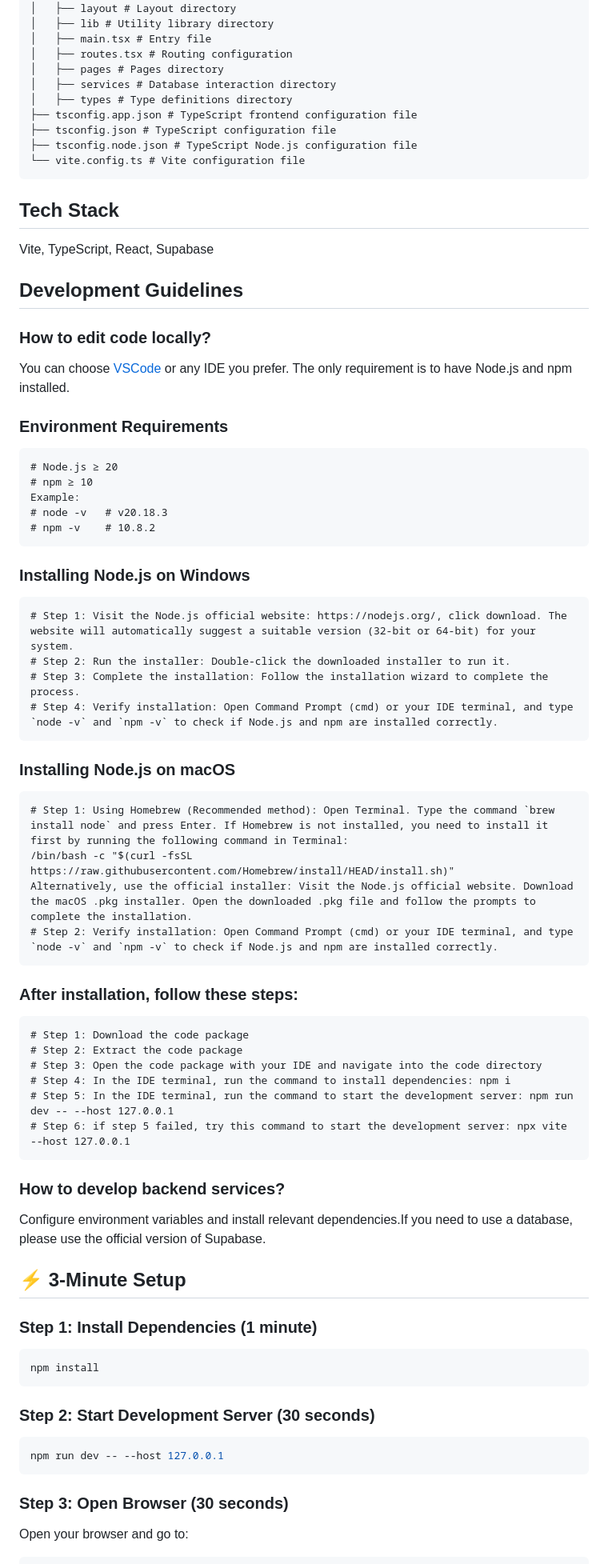
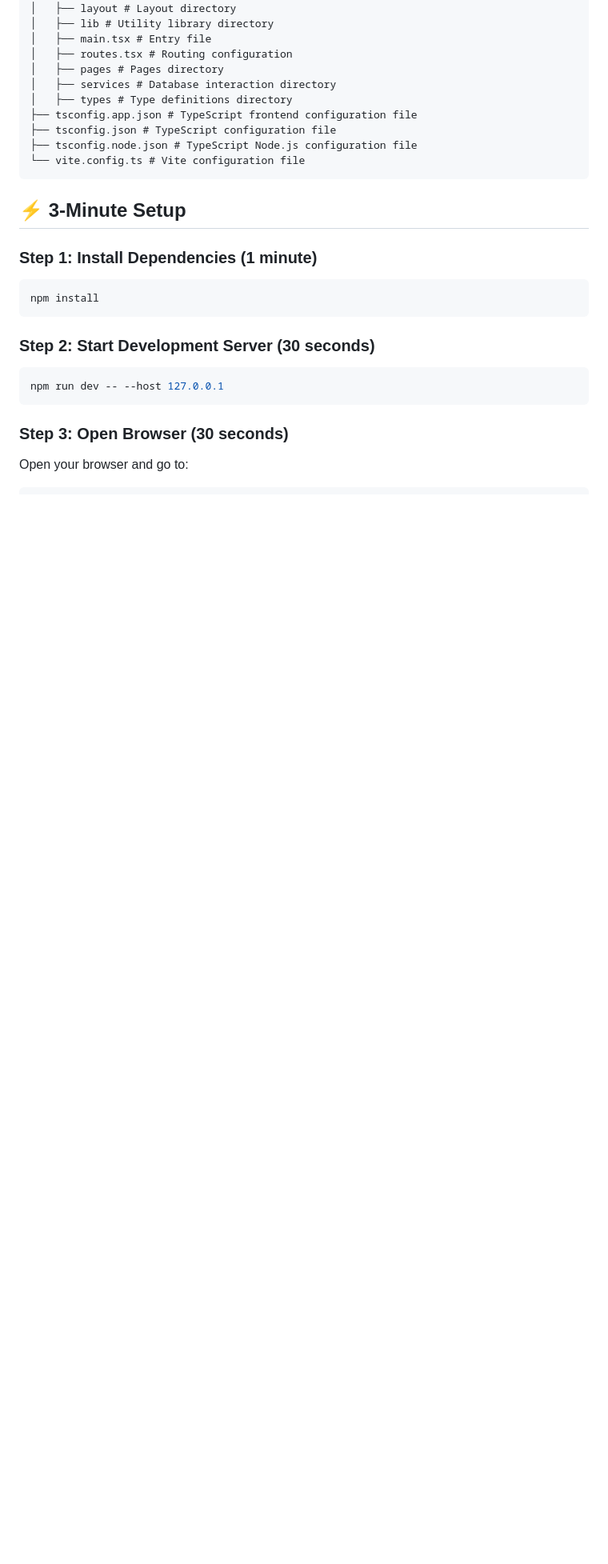
Before and after one commit to Madhusudhan1206/AI-Driven-Cybersecurity-Threat-Prediction-Platform, a Markdown page: README.md, the part around one of its changes. Shown at 80% size. Drawn GitHub-style; blank space fills up the shorter version.

````diff
--- a/README.md
+++ b/README.md
@@ -51,59 +166,6 @@ https://github.com/user-attachments/assets/dcad4059-3429-4822-81e3-fb17591a46b7
 └── vite.config.ts # Vite configuration file
 ```
 
-## Tech Stack
-
-Vite, TypeScript, React, Supabase
-
-## Development Guidelines
-
-### How to edit code locally?
-
-You can choose [VSCode](https://code.visualstudio.com/Download) or any IDE you prefer. The only requirement is to have Node.js and npm installed.
-
-### Environment Requirements
-
-```
-# Node.js ≥ 20
-# npm ≥ 10
-Example:
-# node -v   # v20.18.3
-# npm -v    # 10.8.2
-```
-
-### Installing Node.js on Windows
-
-```
-# Step 1: Visit the Node.js official website: https://nodejs.org/, click download. The website will automatically suggest a suitable version (32-bit or 64-bit) for your system.
-# Step 2: Run the installer: Double-click the downloaded installer to run it.
-# Step 3: Complete the installation: Follow the installation wizard to complete the process.
-# Step 4: Verify installation: Open Command Prompt (cmd) or your IDE terminal, and type `node -v` and `npm -v` to check if Node.js and npm are installed correctly.
-```
-
-### Installing Node.js on macOS
-
-```
-# Step 1: Using Homebrew (Recommended method): Open Terminal. Type the command `brew install node` and press Enter. If Homebrew is not installed, you need to install it first by running the following command in Terminal:
-/bin/bash -c "$(curl -fsSL https://raw.githubusercontent.com/Homebrew/install/HEAD/install.sh)"
-Alternatively, use the official installer: Visit the Node.js official website. Download the macOS .pkg installer. Open the downloaded .pkg file and follow the prompts to complete the installation.
-# Step 2: Verify installation: Open Command Prompt (cmd) or your IDE terminal, and type `node -v` and `npm -v` to check if Node.js and npm are installed correctly.
-```
-
-### After installation, follow these steps:
-
-```
-# Step 1: Download the code package
-# Step 2: Extract the code package
-# Step 3: Open the code package with your IDE and navigate into the code directory
-# Step 4: In the IDE terminal, run the command to install dependencies: npm i
-# Step 5: In the IDE terminal, run the command to start the development server: npm run dev -- --host 127.0.0.1
-# Step 6: if step 5 failed, try this command to start the development server: npx vite --host 127.0.0.1
-```
-
-### How to develop backend services?
-
-Configure environment variables and install relevant dependencies.If you need to use a database, please use the official version of Supabase.
-
 ## ⚡ 3-Minute Setup
 
 ### Step 1: Install Dependencies (1 minute)
````
Also changed, not shown: other parts of README.md (+116 -9 lines).
